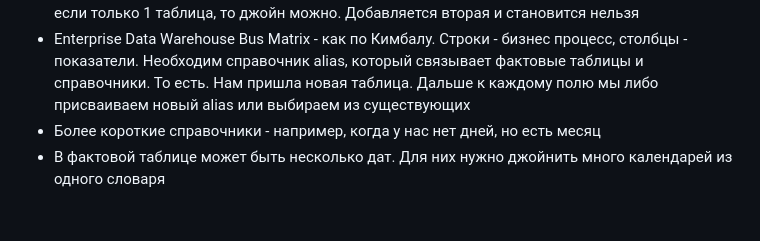
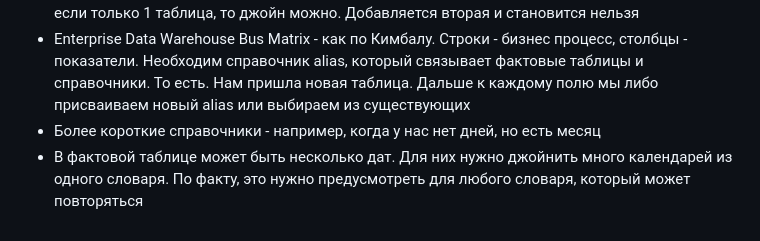
Before and after one commit to konstantin-suspitsyn/datacomrade, a Markdown page: FEATURE.md, the part around the change. Drawn GitHub-style.

```diff
--- a/FEATURE.md
+++ b/FEATURE.md
@@ -11,4 +11,4 @@
 - Система джойнов. Необходимо сделать логику, если джойн с одной таблицей и если появляется вторая, например, надо добавить новые условия. +запреты на джойны. Например, если только 1 таблица, то джойн можно. Добавляется вторая и становится нельзя
 - Enterprise Data Warehouse Bus Matrix - как по Кимбалу. Строки - бизнес процесс, столбцы - показатели. Необходим справочник alias, который связывает фактовые таблицы и справочники. То есть. Нам пришла новая таблица. Дальше к каждому полю мы либо присваиваем новый alias или выбираем из существующих
 - Более короткие справочники - например, когда у нас нет дней, но есть месяц
-- В фактовой таблице может быть несколько дат. Для них нужно джойнить много календарей из одного словаря
+- В фактовой таблице может быть несколько дат. Для них нужно джойнить много календарей из одного словаря. По факту, это нужно предусмотреть для любого словаря, который может повторяться
```
